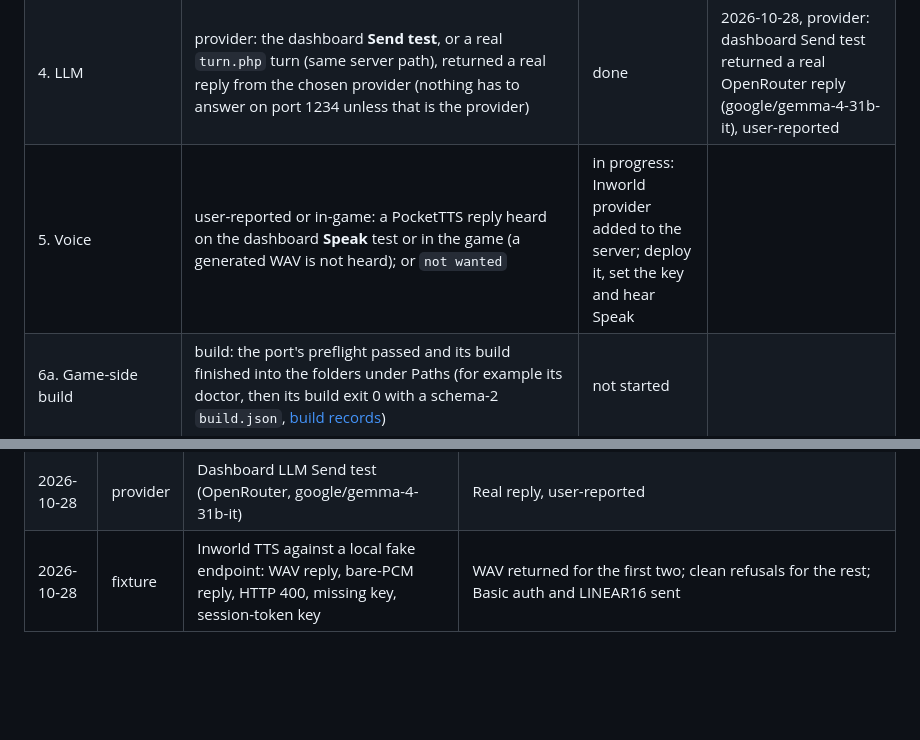
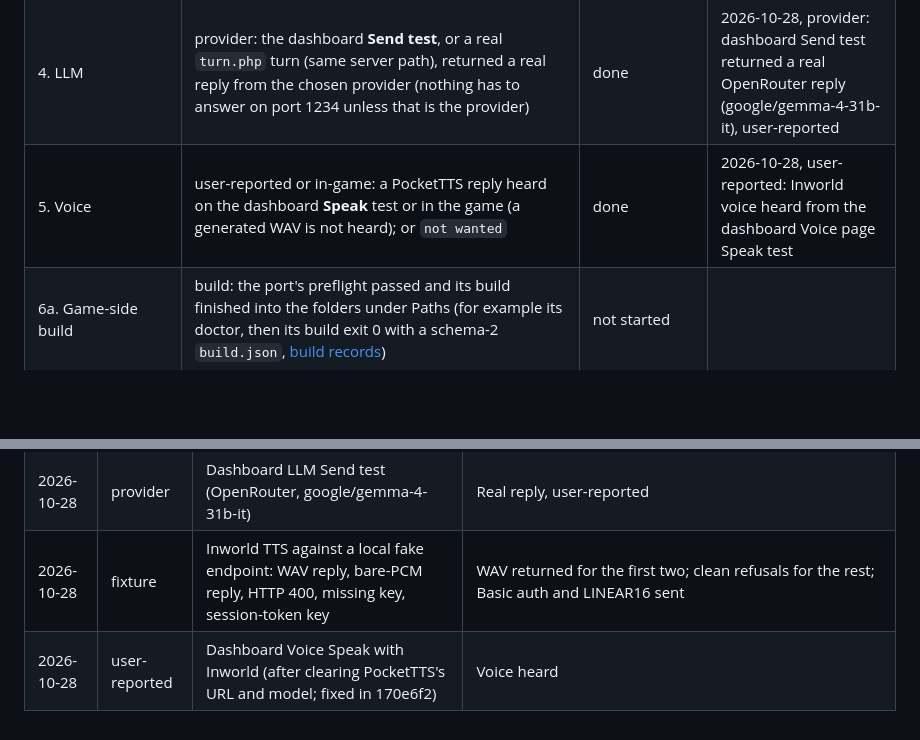
Before and after one commit to brainfrogrp-commits/Fallout4Aiframework, a Markdown page: PROJECT.md, 2 parts joined by grey strips. Drawn GitHub-style; blank space fills up the shorter version.

Commit message:
Record heard Inworld voice
Co-Authored-By: Claude Opus 5.5 <noreply@anthropic.com>
Claude-Session: https://claude.ai/code/session_01GCrmtYWtWTY8CjYiK346Yq

```diff
--- a/PROJECT.md
+++ b/PROJECT.md
@@ -79,7 +79,7 @@ Unknown. A blocked stage does not stop the others.
 | 2. Integration plan; each Unknown researched, with an option chosen | source: Gameplay design rows filled, with an existing mechanism for the requested loop and any automatic trigger, or the missing one named with its next probe; every plan row cited, or Unknown with an option chosen | in progress: install surveyed from f4sevr.log and modlist; loader and gaze probes next | 2026-10-28, source: user's f4sevr.log and modlist.txt, Mantella source |
 | 3. DwemerDistro: own id committed, deployed | build: `project.ps1 deploy -WslDistro <name>` reported the commit deployed (health ok, exposure probes HTTP 403). Doctor output is diagnostic only; pairing is part of 6b | done | 2026-10-28, build: deploy of 9624a16 healthy on listeners 8081, 8083, 8088 and 19000, 14 of 14 protected paths HTTP 403 |
 | 4. LLM | provider: the dashboard **Send test**, or a real `turn.php` turn (same server path), returned a real reply from the chosen provider (nothing has to answer on port 1234 unless that is the provider) | done | 2026-10-28, provider: dashboard Send test returned a real OpenRouter reply (google/gemma-4-31b-it), user-reported |
-| 5. Voice | user-reported or in-game: a PocketTTS reply heard on the dashboard **Speak** test or in the game (a generated WAV is not heard); or `not wanted` | in progress: Inworld provider added to the server; deploy it, set the key and hear Speak | |
+| 5. Voice | user-reported or in-game: a PocketTTS reply heard on the dashboard **Speak** test or in the game (a generated WAV is not heard); or `not wanted` | done | 2026-10-28, user-reported: Inworld voice heard from the dashboard Voice page Speak test |
 | 6a. Game-side build | build: the port's preflight passed and its build finished into the folders under Paths (for example its doctor, then its build exit 0 with a schema-2 `build.json`, [build records](docs/PORT_BUILD_RECORDS.md)) | not started | |
 | 6b. Game-side runtime, paired | build: the runtime folder staged from that build (with its schema-2 `runtime.json`), `project.ps1 pair` wrote its private `config.json`, and the mod is installed where its qualified loader loads it on a normal game launch, with no per-session command, attach or helper start ([automatic load and connect](docs/ENGINE_PLANNING.md#automatic-load-and-connect)); a missing autoload mechanism keeps this blocked with its next probe; nothing launched yet | not started | |
 | 6c. First prototype | in-game: the user started the game through its normal launch (its own entry, or a cited loader's documented offline entry) and the mod loaded and connected to this project's server by itself; the Gameplay design loop seen in the game, with its automatic trigger when one was requested and heard voice when voice was wanted; the player's own line typed in the in-game composer to the recipient it shows (and push-to-talk into that editable draft when speech input was asked for), with controls released afterwards; with only this project's route unreachable the game stayed playable and said so in game | not started | |
@@ -131,3 +131,4 @@ run. Kind is one of source, build, fixture, provider, user-reported or in-game;
 | 2026-10-28 | build | `project.ps1 deploy -WslDistro DwemerAI4Skyrim3` (after `chmod g-w /var/www/html`) | Installed 9624a16 at /var/www/html/Fallout4AIFrameworkServer; health ok on 4 listeners; config made dashboard-writable |
 | 2026-10-28 | provider | Dashboard LLM Send test (OpenRouter, google/gemma-4-31b-it) | Real reply, user-reported |
 | 2026-10-28 | fixture | Inworld TTS against a local fake endpoint: WAV reply, bare-PCM reply, HTTP 400, missing key, session-token key | WAV returned for the first two; clean refusals for the rest; Basic auth and LINEAR16 sent |
+| 2026-10-28 | user-reported | Dashboard Voice Speak with Inworld (after clearing PocketTTS's URL and model; fixed in 170e6f2) | Voice heard |
```
